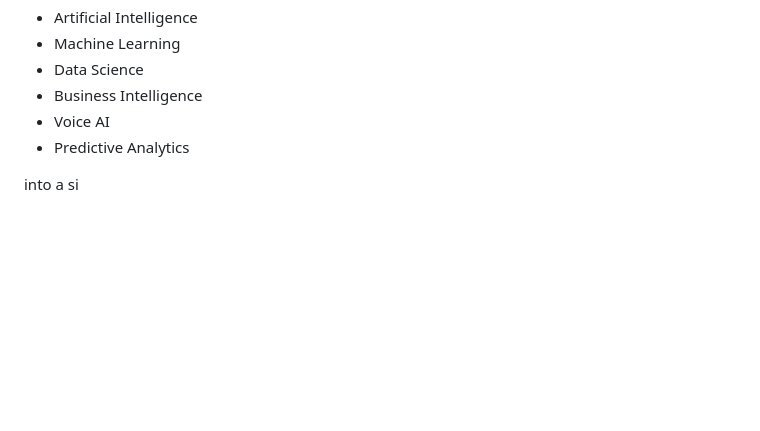
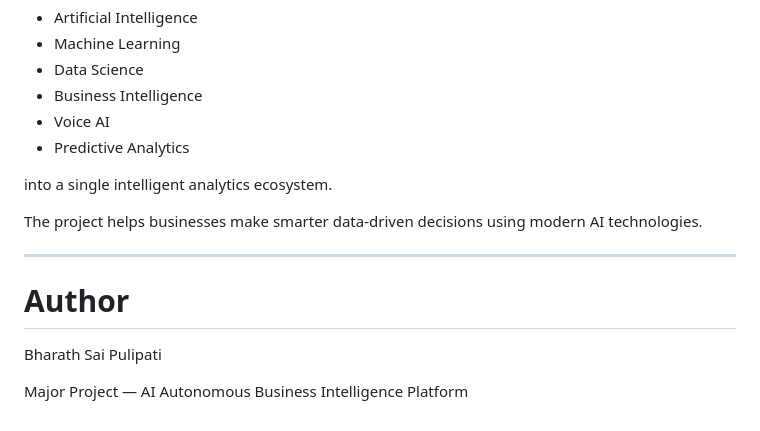
Before and after one commit to Bharat0264/AI-BI-Platform, a Markdown page: README.md, the part around the change. Rendered like a GitHub page; blank space fills up the shorter version.

Commit message:
Updated README documentation

```diff
--- a/README.md
+++ b/README.md
@@ -264,4 +264,14 @@ AI Autonomous Business Intelligence Platform demonstrates the integration of:
 * Voice AI
 * Predictive Analytics
 
-into a si
+into a single intelligent analytics ecosystem.
+
+The project helps businesses make smarter data-driven decisions using modern AI technologies.
+
+---
+
+# Author
+
+Bharath Sai Pulipati
+
+Major Project — AI Autonomous Business Intelligence Platform
```
